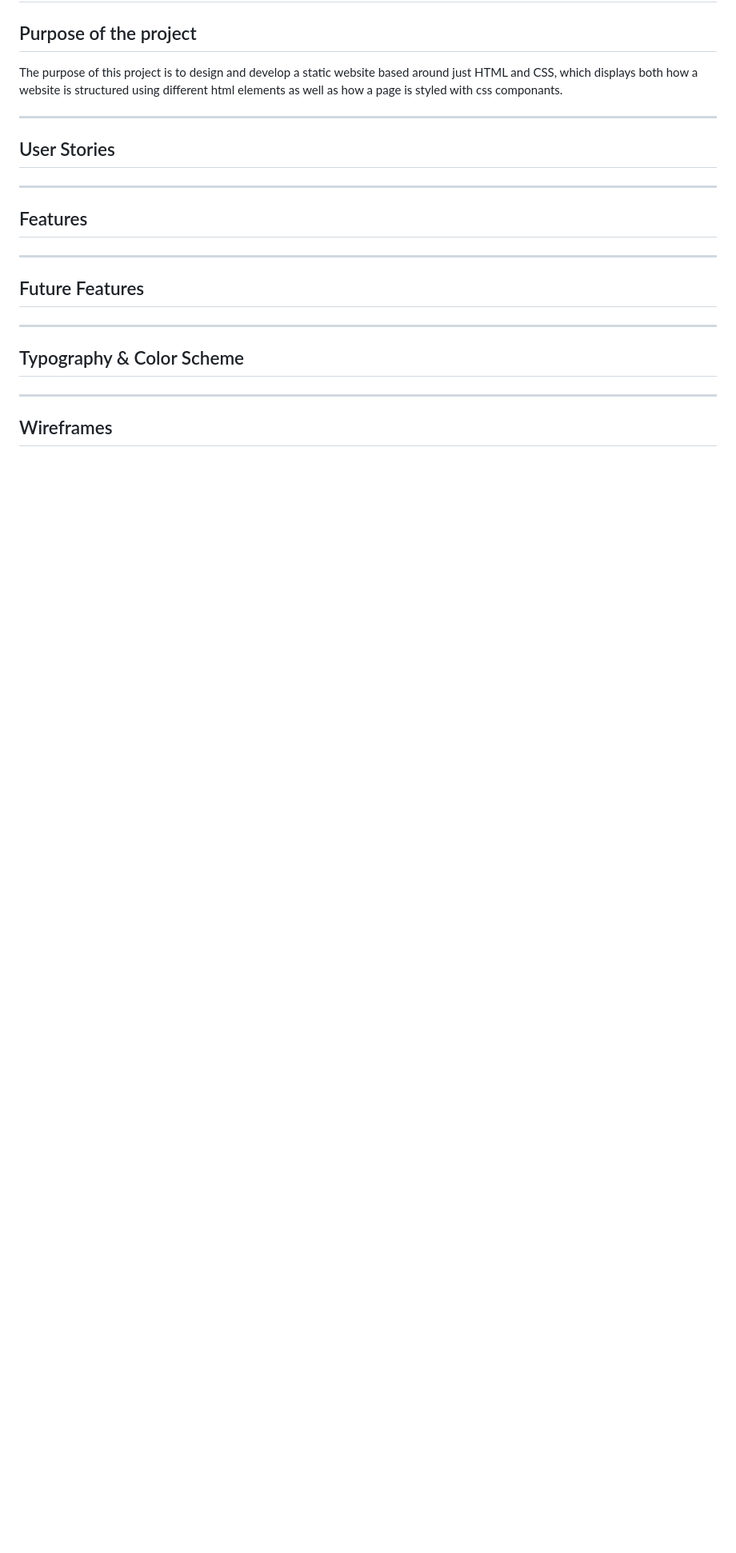
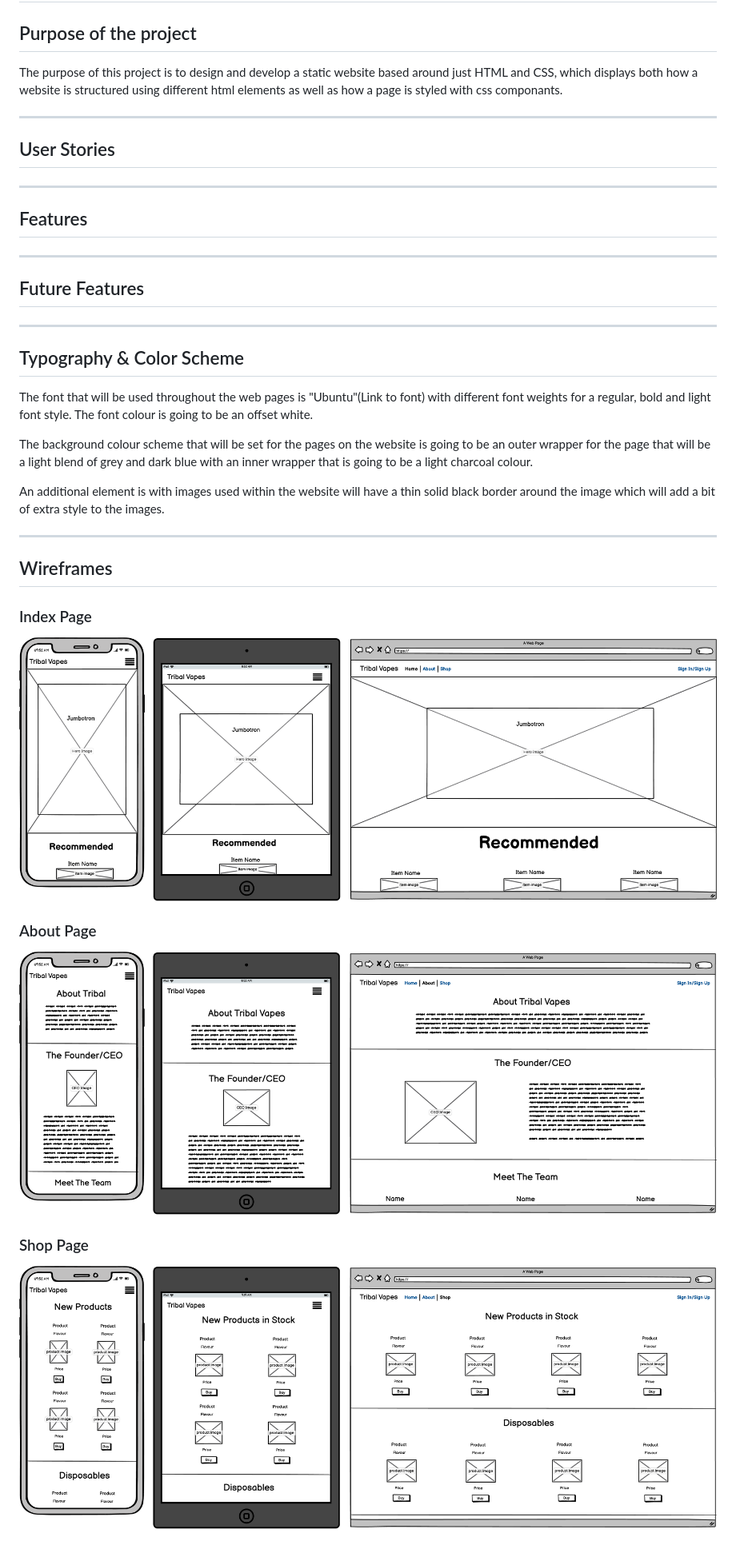
Before and after one commit to ABaron21/Tribal_Vapes, a Markdown page: ProjectREADME.md, the part around the change. Shown: that part at 80% size. GitHub-like rendering; pictures changed too: assets/images/wireframes/About Page.png (added), assets/images/wireframes/Index Page.png (added), assets/images/wireframes/Shop Page.png (added); blank space fills up the shorter version.

Commit message:
Wireframes added to the documentation & text about the typography and colour scheme

```diff
--- a/ProjectREADME.md
+++ b/ProjectREADME.md
@@ -11,5 +11,17 @@ The purpose of this project is to design and develop a static website based arou
 ## Future Features
 ----
 ## Typography & Color Scheme
+The font that will be used throughout the web pages is "Ubuntu"(Link to font) with different font weights for a regular, bold and light font style. The font colour is going to be an offset white.
+
+The background colour scheme that will be set for the pages on the website is going to be an outer wrapper for the page that will be a light blend of grey and dark blue with an inner wrapper that is going to be a light charcoal colour.
+
+An additional element is with images used within the website will have a thin solid black border around the image which will add a bit of extra style to the images.
+
 ----
 ## Wireframes
+### Index Page
+![Index_page](assets/images/wireframes/Index%20Page.png)
+### About Page
+![About_page](assets/images/wireframes/About%20Page.png)
+### Shop Page
+![Shop_page](assets/images/wireframes/Shop%20Page.png)
```
Also changed, not shown: 1 other file.
